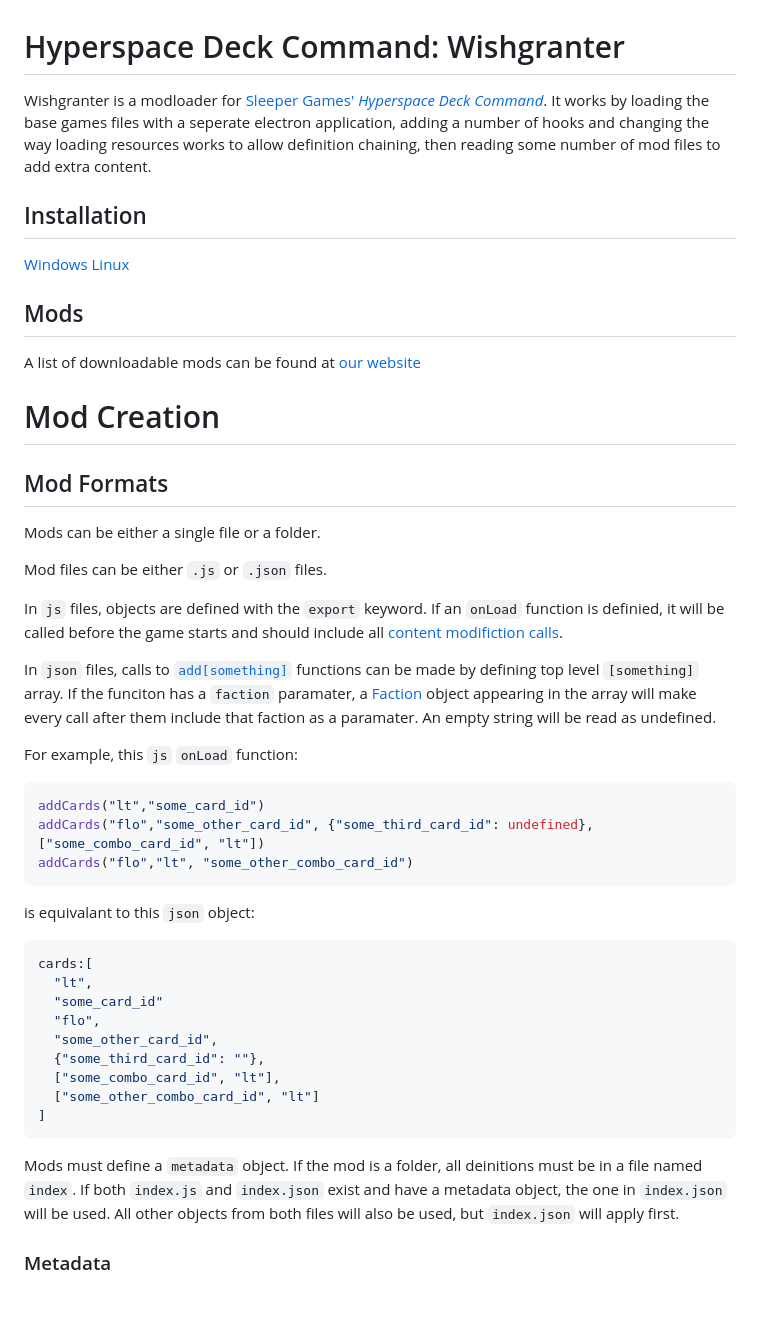
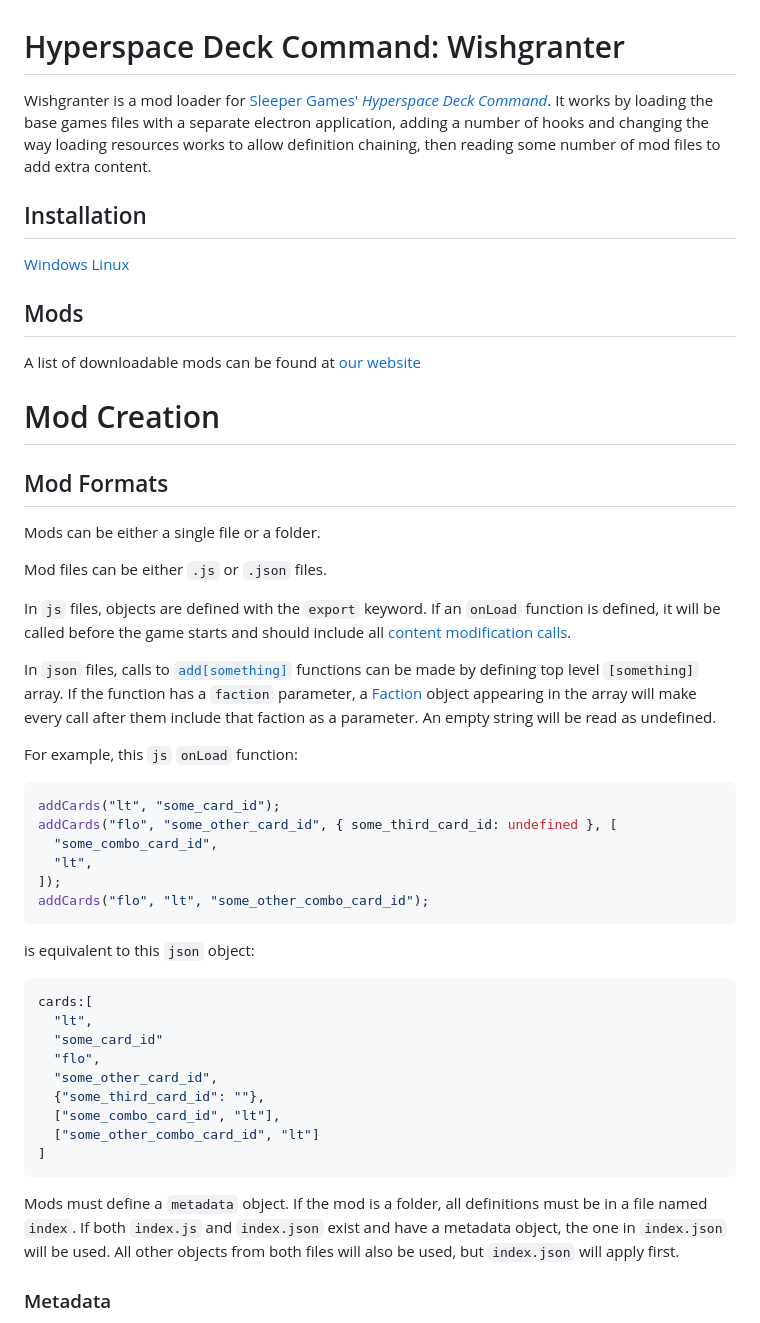
Before and after one commit to Sleeper-Society/HDC-Wishgranter, a Markdown page: README.md, the part around one of its changes. GitHub-like rendering; blank space fills up the shorter version.

````diff
--- a/README.md
+++ b/README.md
@@ -1,5 +1,5 @@
 # Hyperspace Deck Command: Wishgranter
 
-Wishgranter is a modloader for [Sleeper Games' *Hyperspace Deck Command*](https://store.steampowered.com/app/2711190/Hyperspace_Deck_Command/). It works by loading the base games files with a seperate electron application, adding a number of hooks and changing the way loading resources works to allow definition chaining, then reading some number of mod files to add extra content.
+Wishgranter is a mod loader for [Sleeper Games' _Hyperspace Deck Command_](https://store.steampowered.com/app/2711190/Hyperspace_Deck_Command/). It works by loading the base games files with a separate electron application, adding a number of hooks and changing the way loading resources works to allow definition chaining, then reading some number of mod files to add extra content.
 
 ## Installation
@@ -17,17 +19,23 @@ Mods can be either a single file or a folder.
 
 Mod files can be either `.js` or `.json` files.
 
-In `js` files, objects are defined with the `export` keyword. If an `onLoad` function is definied, it will be called before the game starts and should include all [content modifiction calls](#content-modification-functions).
+In `js` files, objects are defined with the `export` keyword. If an `onLoad` function is defined, it will be called before the game starts and should include all [content modification calls](#content-modification-functions).
 
-In `json` files, calls to [`add[something]`](#content-modification-functions) functions can be made by defining top level `[something]` array. If the funciton has a `faction` paramater, a [Faction](#faction) object appearing in the array will make every call after them include that faction as a paramater. An empty string will be read as undefined.
+In `json` files, calls to [`add[something]`](#content-modification-functions) functions can be made by defining top level `[something]` array. If the function has a `faction` parameter, a [Faction](#faction) object appearing in the array will make every call after them include that faction as a parameter. An empty string will be read as undefined.
 
 For example, this `js` `onLoad` function:
+
 ```js
-addCards("lt","some_card_id")
-addCards("flo","some_other_card_id", {"some_third_card_id": undefined}, ["some_combo_card_id", "lt"])
-addCards("flo","lt", "some_other_combo_card_id")
+addCards("lt", "some_card_id");
+addCards("flo", "some_other_card_id", { some_third_card_id: undefined }, [
+  "some_combo_card_id",
+  "lt",
+]);
+addCards("flo", "lt", "some_other_combo_card_id");
 ```
-is equivalant to this `json` object:
+
+is equivalent to this `json` object:
+
 ```json
 cards:[
   "lt",
@@ -40,7 +48,7 @@ cards:[
 ]
 ```
 
-Mods must define a `metadata` object. If the mod is a folder, all deinitions must be in a file named `index`. If both `index.js` and `index.json` exist and have a metadata object, the one in `index.json` will be used. All other objects from both files will also be used, but `index.json` will apply first.
+Mods must define a `metadata` object. If the mod is a folder, all definitions must be in a file named `index`. If both `index.js` and `index.json` exist and have a metadata object, the one in `index.json` will be used. All other objects from both files will also be used, but `index.json` will apply first.
 
 ### Metadata
 
````
Also changed, not shown: other parts of README.md (+81 -20 lines).
